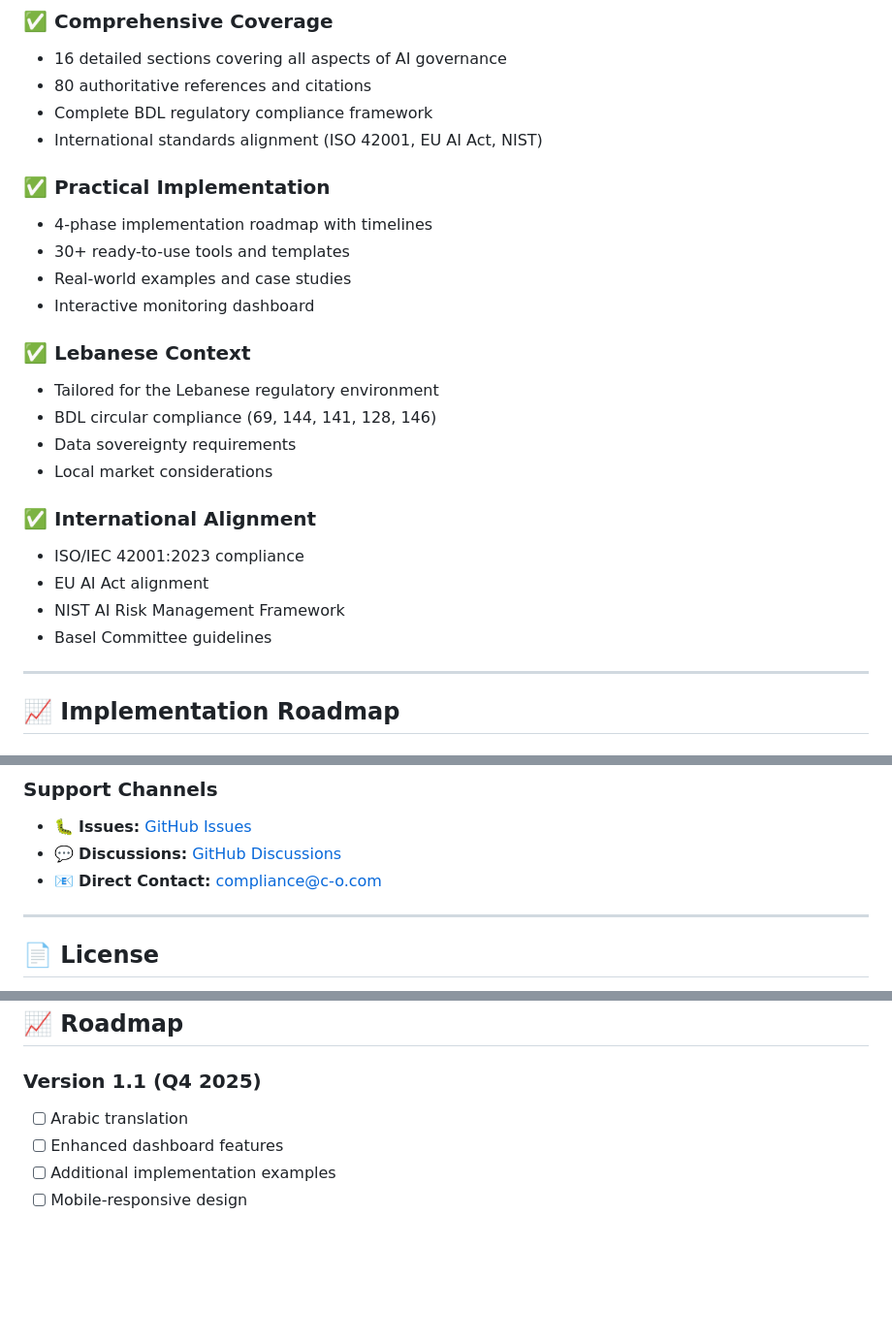
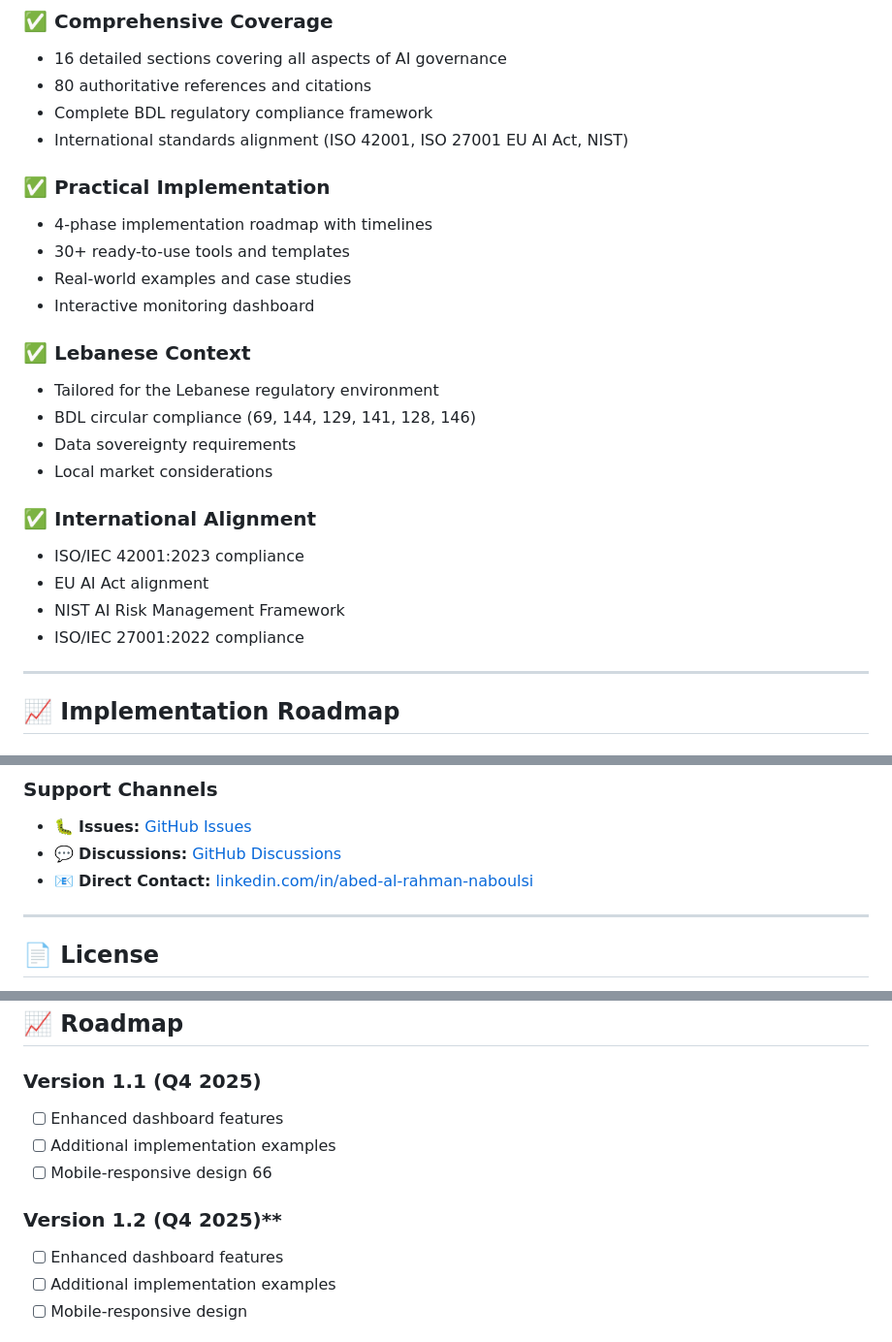
Before and after one commit to ElNaboulsi/AI-Governance-Guide-for-Lebanese-Financial-Institutions, a Markdown page: README.md, 3 parts joined by grey strips. Shown: that part at 97% size. Drawn GitHub-style; blank space fills up the shorter version.

```diff
--- a/README.md
+++ b/README.md
@@ -71,7 +71,7 @@ This repository contains Lebanon's first comprehensive AI governance guide speci
 - 16 detailed sections covering all aspects of AI governance
 - 80 authoritative references and citations
 - Complete BDL regulatory compliance framework
-- International standards alignment (ISO 42001, EU AI Act, NIST)
+- International standards alignment (ISO 42001, ISO 27001 EU AI Act, NIST)
 
 ### **✅ Practical Implementation**
 - 4-phase implementation roadmap with timelines
@@ -81,7 +81,7 @@ This repository contains Lebanon's first comprehensive AI governance guide speci
 
 ### **✅ Lebanese Context**
 - Tailored for the Lebanese regulatory environment
-- BDL circular compliance (69, 144, 141, 128, 146)
+- BDL circular compliance (69, 144, 129, 141, 128, 146)
 - Data sovereignty requirements
 - Local market considerations
 
@@ -89,7 +89,7 @@ This repository contains Lebanon's first comprehensive AI governance guide speci
 - ISO/IEC 42001:2023 compliance
 - EU AI Act alignment
 - NIST AI Risk Management Framework
-- Basel Committee guidelines
+- ISO/IEC 27001:2022 compliance
 
 ---
 
@@ -178,7 +178,7 @@ We welcome contributions from the Lebanese financial sector community!
 ### **Support Channels**
 - 🐛 **Issues:** [GitHub Issues](https://github.com/ElNaboulsi/AI-Governance-Guide-for-Lebanese-Financial-Institutions/issues)
 - 💬 **Discussions:** [GitHub Discussions](https://github.com/ElNaboulsi/AI-Governance-Guide-for-Lebanese-Financial-Institutions/discussions)
-- 📧 **Direct Contact:** compliance@c-o.com
+- 📧 **Direct Contact:** [linkedin.com/in/abed-al-rahman-naboulsi](https://www.linkedin.com/in/abed-al-rahman-naboulsi)
 
 ---
 
@@ -197,7 +197,12 @@ Capital Outsourcing SAL. https://github.com/ElNaboulsi/AI-Governance-Guide-for-L
 ## 📈 **Roadmap**
 
 ### **Version 1.1 (Q4 2025)**
-- [ ] Arabic translation
+- [ ] Enhanced dashboard features
+- [ ] Additional implementation examples
+- [ ] Mobile-responsive design
+66
+ ### Version 1.2 (Q4 2025)**
+
 - [ ] Enhanced dashboard features
 - [ ] Additional implementation examples
 - [ ] Mobile-responsive design
```
Also changed, not shown: other parts of README.md (+2 -2 lines).
